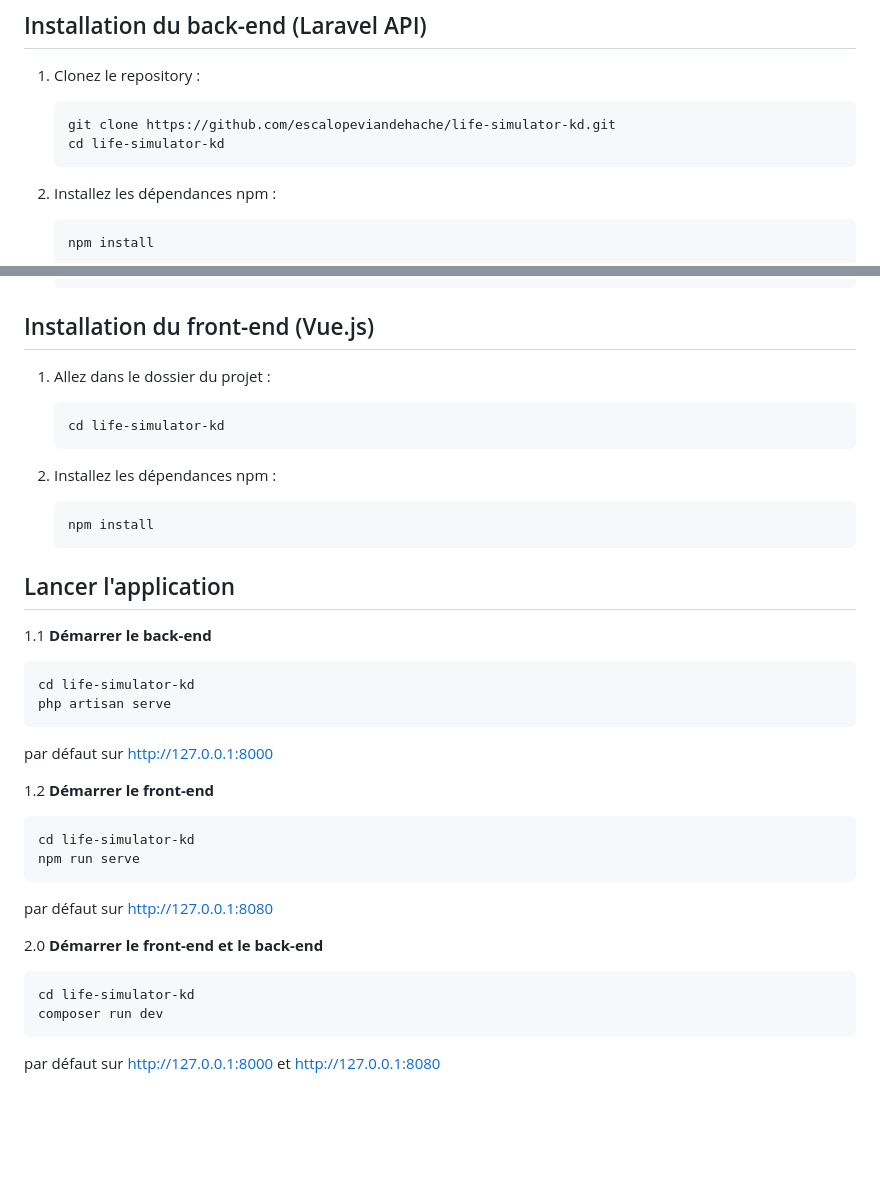
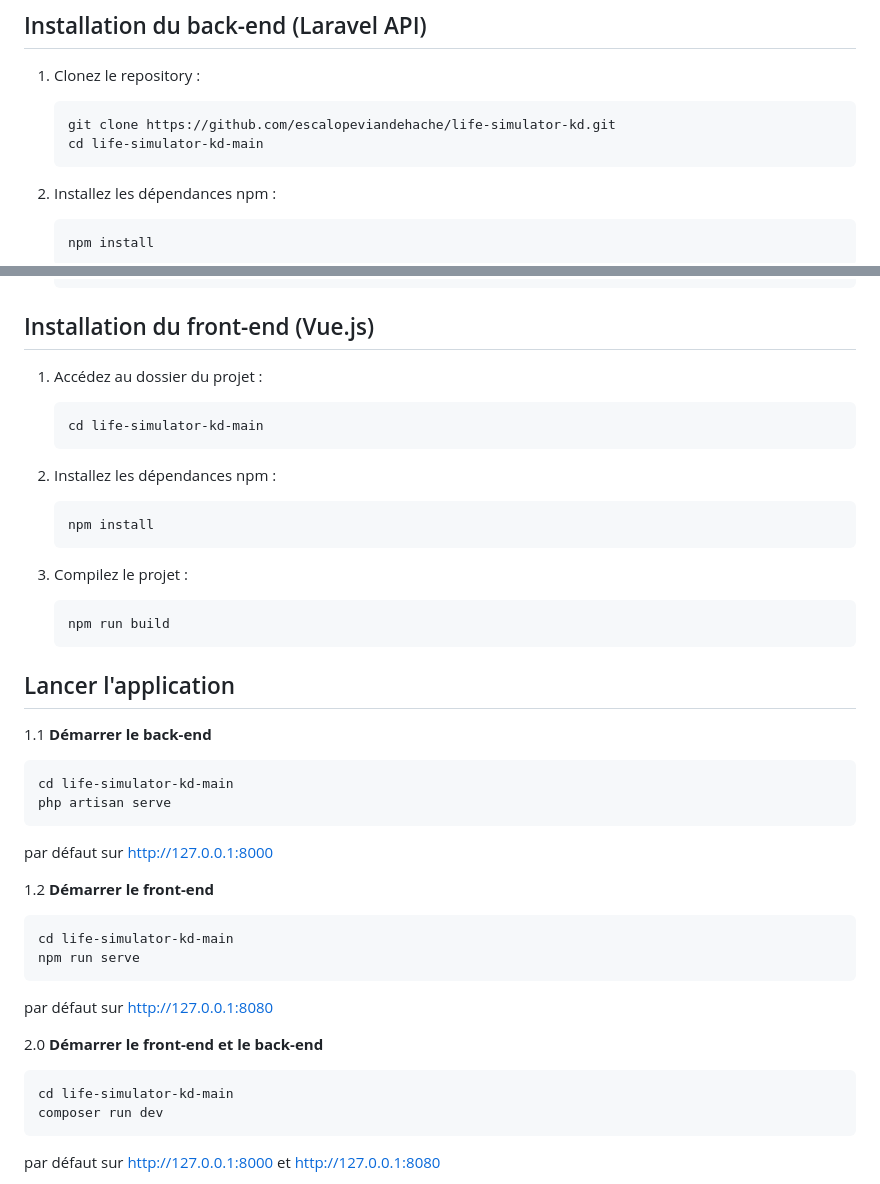
Before and after one commit to escalopeviandehache/life-simulator-kd, a Markdown page: README.md, 2 parts joined by grey strips. GitHub-like rendering; blank space fills up the shorter version.

````diff
--- a/README.md
+++ b/README.md
@@ -94,7 +94,7 @@ DB_PASSWORD=votre_mot_de_passe
 
     ```bash
     git clone https://github.com/escalopeviandehache/life-simulator-kd.git
-    cd life-simulator-kd
+    cd life-simulator-kd-main
     ```
 
 2. Installez les dépendances npm :
@@ -124,10 +124,10 @@ DB_PASSWORD=votre_mot_de_passe
 
 ## Installation du front-end (Vue.js)
 
-1. Allez dans le dossier du projet :
+1. Accédez au dossier  du projet :
 
     ```bash
-    cd life-simulator-kd
+    cd life-simulator-kd-main
     ```
 
 2. Installez les dépendances npm :
@@ -136,25 +136,31 @@ DB_PASSWORD=votre_mot_de_passe
     npm install
     ```
 
+3. Compilez le projet :
+
+    ```bash
+    npm run build
+    ```
+
 ## Lancer l'application
 
 1.1 **Démarrer le back-end**
    ```bash
-   cd life-simulator-kd
+   cd life-simulator-kd-main
    php artisan serve
    ```
    par défaut sur http://127.0.0.1:8000
 
 1.2 **Démarrer le front-end**
    ```bash
-   cd life-simulator-kd
+   cd life-simulator-kd-main
    npm run serve
    ```
    par défaut sur http://127.0.0.1:8080
 
 2.0 **Démarrer le front-end et le back-end**
    ```bash
-   cd life-simulator-kd
+   cd life-simulator-kd-main
    composer run dev
    ```
    par défaut sur http://127.0.0.1:8000 et http://127.0.0.1:8080
````
